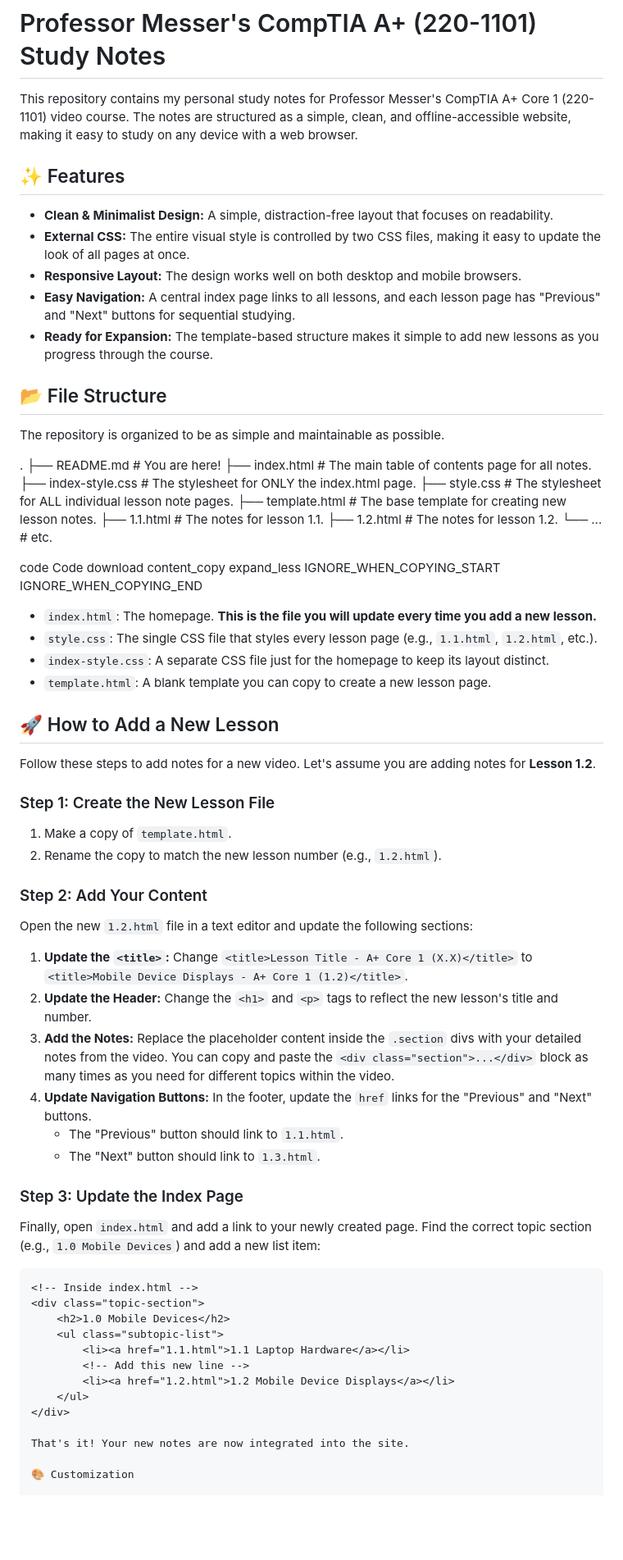
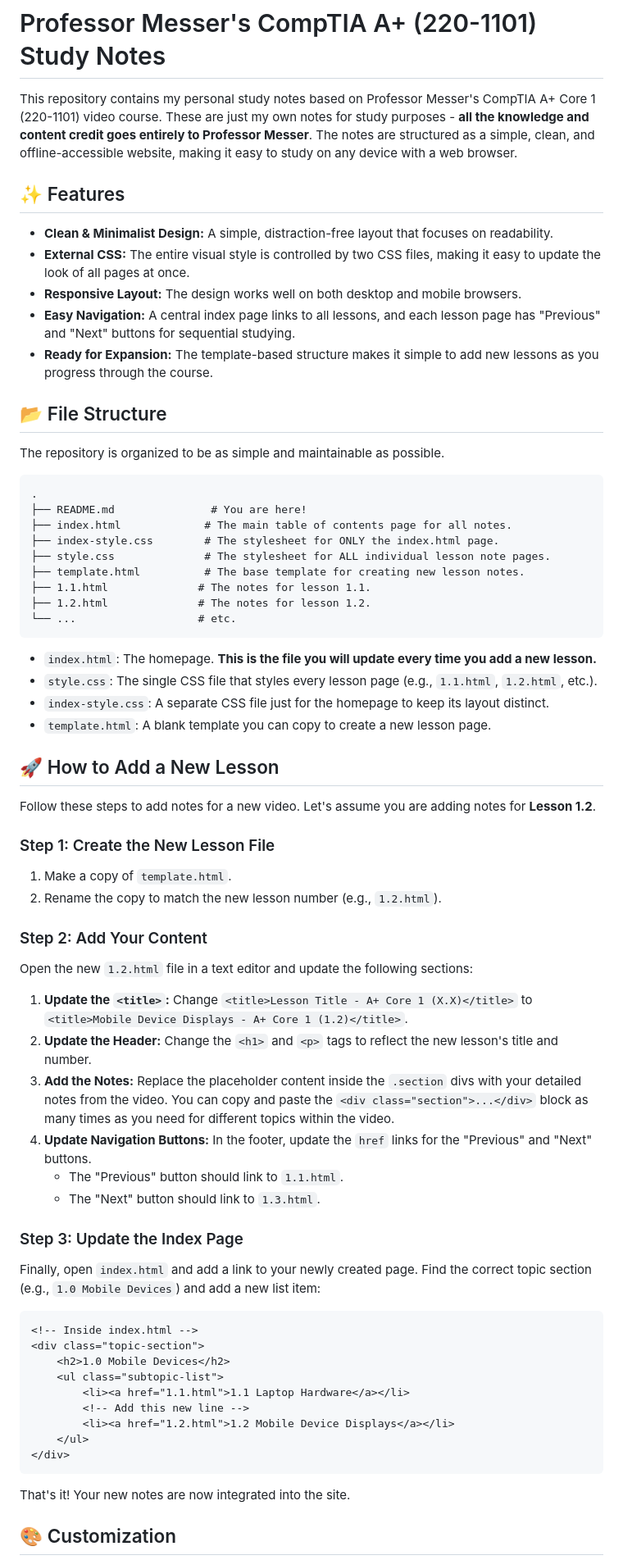
Before and after one commit to Shehan-Fdo/CompTIA-A-220-1201-Notes, a Markdown page: README.md, the part around the change printed below. Shown: that part at 82% size. GitHub-like rendering; blank space fills up the shorter version.

````diff
--- a/README.md
+++ b/README.md
@@ -1,40 +1,35 @@
 # Professor Messer's CompTIA A+ (220-1101) Study Notes
 
-This repository contains my personal study notes for Professor Messer's CompTIA A+ Core 1 (220-1101) video course. The notes are structured as a simple, clean, and offline-accessible website, making it easy to study on any device with a web browser.
+This repository contains my personal study notes based on Professor Messer's CompTIA A+ Core 1 (220-1101) video course. These are just my own notes for study purposes - **all the knowledge and content credit goes entirely to Professor Messer**. The notes are structured as a simple, clean, and offline-accessible website, making it easy to study on any device with a web browser.
 
 ## ✨ Features
 
-*   **Clean & Minimalist Design:** A simple, distraction-free layout that focuses on readability.
-*   **External CSS:** The entire visual style is controlled by two CSS files, making it easy to update the look of all pages at once.
-*   **Responsive Layout:** The design works well on both desktop and mobile browsers.
-*   **Easy Navigation:** A central index page links to all lessons, and each lesson page has "Previous" and "Next" buttons for sequential studying.
-*   **Ready for Expansion:** The template-based structure makes it simple to add new lessons as you progress through the course.
+* **Clean & Minimalist Design:** A simple, distraction-free layout that focuses on readability.
+* **External CSS:** The entire visual style is controlled by two CSS files, making it easy to update the look of all pages at once.
+* **Responsive Layout:** The design works well on both desktop and mobile browsers.
+* **Easy Navigation:** A central index page links to all lessons, and each lesson page has "Previous" and "Next" buttons for sequential studying.
+* **Ready for Expansion:** The template-based structure makes it simple to add new lessons as you progress through the course.
 
 ## 📂 File Structure
 
 The repository is organized to be as simple and maintainable as possible.
 
+```
 .
-├── README.md # You are here!
-├── index.html # The main table of contents page for all notes.
-├── index-style.css # The stylesheet for ONLY the index.html page.
-├── style.css # The stylesheet for ALL individual lesson note pages.
-├── template.html # The base template for creating new lesson notes.
-├── 1.1.html # The notes for lesson 1.1.
-├── 1.2.html # The notes for lesson 1.2.
-└── ... # etc.
+├── README.md               # You are here!
+├── index.html             # The main table of contents page for all notes.
+├── index-style.css        # The stylesheet for ONLY the index.html page.
+├── style.css              # The stylesheet for ALL individual lesson note pages.
+├── template.html          # The base template for creating new lesson notes.
+├── 1.1.html              # The notes for lesson 1.1.
+├── 1.2.html              # The notes for lesson 1.2.
+└── ...                   # etc.
+```
 
-code
-Code
-download
-content_copy
-expand_less
-IGNORE_WHEN_COPYING_START
-IGNORE_WHEN_COPYING_END
-*   `index.html`: The homepage. **This is the file you will update every time you add a new lesson.**
-*   `style.css`: The single CSS file that styles every lesson page (e.g., `1.1.html`, `1.2.html`, etc.).
-*   `index-style.css`: A separate CSS file just for the homepage to keep its layout distinct.
-*   `template.html`: A blank template you can copy to create a new lesson page.
+* `index.html`: The homepage. **This is the file you will update every time you add a new lesson.**
+* `style.css`: The single CSS file that styles every lesson page (e.g., `1.1.html`, `1.2.html`, etc.).
+* `index-style.css`: A separate CSS file just for the homepage to keep its layout distinct.
+* `template.html`: A blank template you can copy to create a new lesson page.
 
 ## 🚀 How to Add a New Lesson
 
@@ -42,18 +37,19 @@ Follow these steps to add notes for a new video. Let's assume you are adding not
 
 ### Step 1: Create the New Lesson File
 
-1.  Make a copy of `template.html`.
-2.  Rename the copy to match the new lesson number (e.g., `1.2.html`).
+1. Make a copy of `template.html`.
+2. Rename the copy to match the new lesson number (e.g., `1.2.html`).
 
 ### Step 2: Add Your Content
 
 Open the new `1.2.html` file in a text editor and update the following sections:
-1.  **Update the `<title>`:** Change `<title>Lesson Title - A+ Core 1 (X.X)</title>` to `<title>Mobile Device Displays - A+ Core 1 (1.2)</title>`.
-2.  **Update the Header:** Change the `<h1>` and `<p>` tags to reflect the new lesson's title and number.
-3.  **Add the Notes:** Replace the placeholder content inside the `.section` divs with your detailed notes from the video. You can copy and paste the `<div class="section">...</div>` block as many times as you need for different topics within the video.
-4.  **Update Navigation Buttons:** In the footer, update the `href` links for the "Previous" and "Next" buttons.
-    *   The "Previous" button should link to `1.1.html`.
-    *   The "Next" button should link to `1.3.html`.
+
+1. **Update the `<title>`:** Change `<title>Lesson Title - A+ Core 1 (X.X)</title>` to `<title>Mobile Device Displays - A+ Core 1 (1.2)</title>`.
+2. **Update the Header:** Change the `<h1>` and `<p>` tags to reflect the new lesson's title and number.
+3. **Add the Notes:** Replace the placeholder content inside the `.section` divs with your detailed notes from the video. You can copy and paste the `<div class="section">...</div>` block as many times as you need for different topics within the video.
+4. **Update Navigation Buttons:** In the footer, update the `href` links for the "Previous" and "Next" buttons.
+   * The "Previous" button should link to `1.1.html`.
+   * The "Next" button should link to `1.3.html`.
 
 ### Step 3: Update the Index Page
 
@@ -69,8 +65,9 @@ Finally, open `index.html` and add a link to your newly created page. Find the c
         <li><a href="1.2.html">1.2 Mobile Device Displays</a></li>
     </ul>
 </div>
+```
 
 That's it! Your new notes are now integrated into the site.
 
-🎨 Customization
+## 🎨 Customization
 
````
Also changed, not shown: other parts of README.md (+9 -20 lines).
